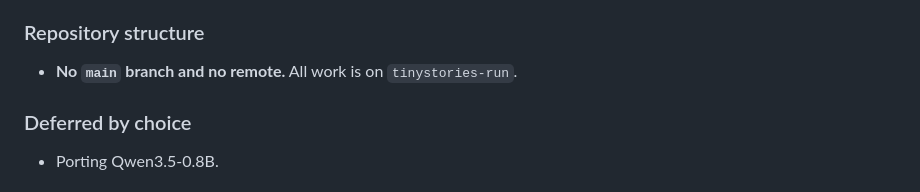
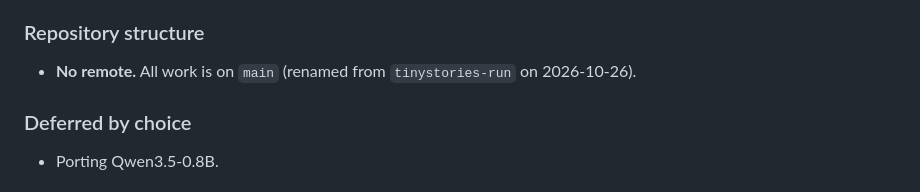
Before and after one commit to bwu1234/llm-training, a Markdown page: docs/backlog.md, the part around the change. Drawn GitHub-style.

Commit message:
Backlog: work is on main now (renamed from tinystories-run)
Co-Authored-By: Claude Opus 5.5 <noreply@anthropic.com>
Claude-Session: https://claude.ai/code/session_01DJpW5MSvtwKobcEsbtA8dN

```diff
--- a/docs/backlog.md
+++ b/docs/backlog.md
@@ -89,7 +89,7 @@ Open:
 
 ### Repository structure
 
-- **No `main` branch and no remote.** All work is on `tinystories-run`.
+- **No remote.** All work is on `main` (renamed from `tinystories-run` on 2026-10-26).
 
 ### Deferred by choice
 
```
